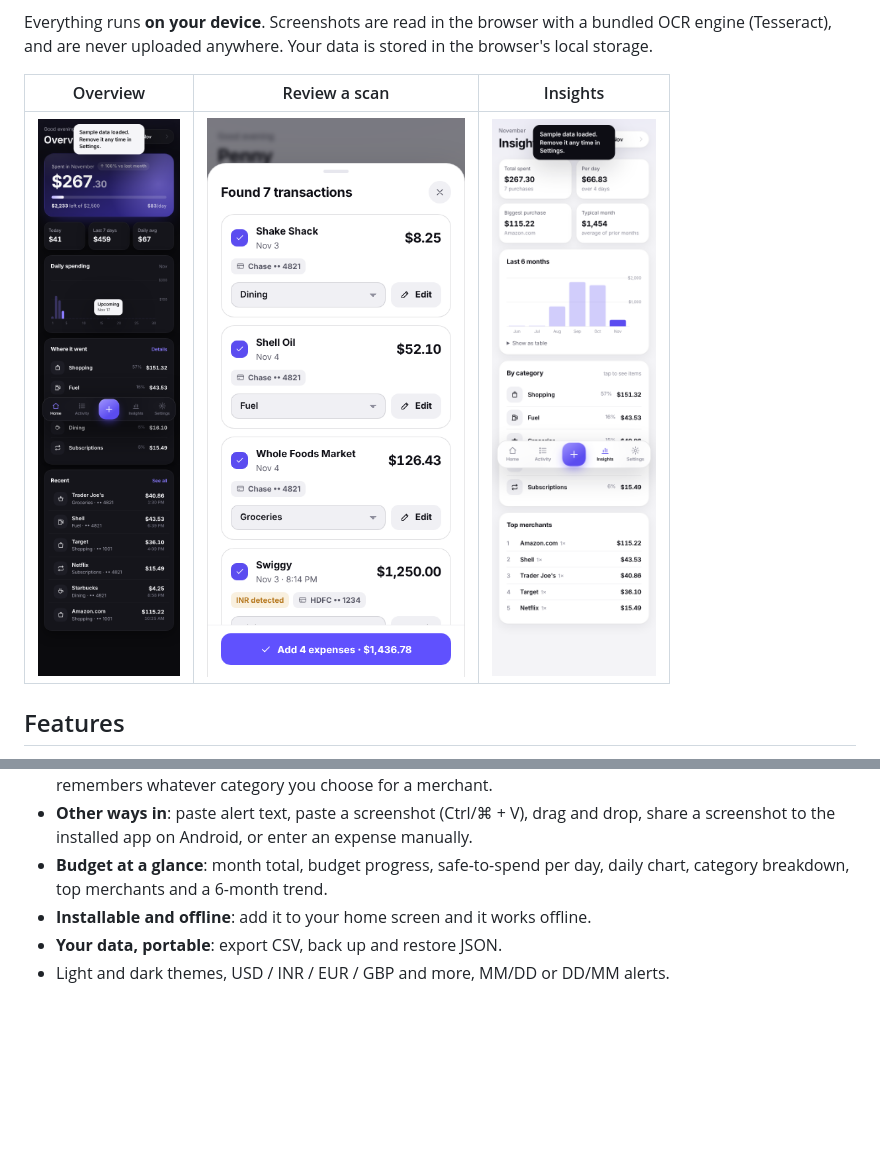
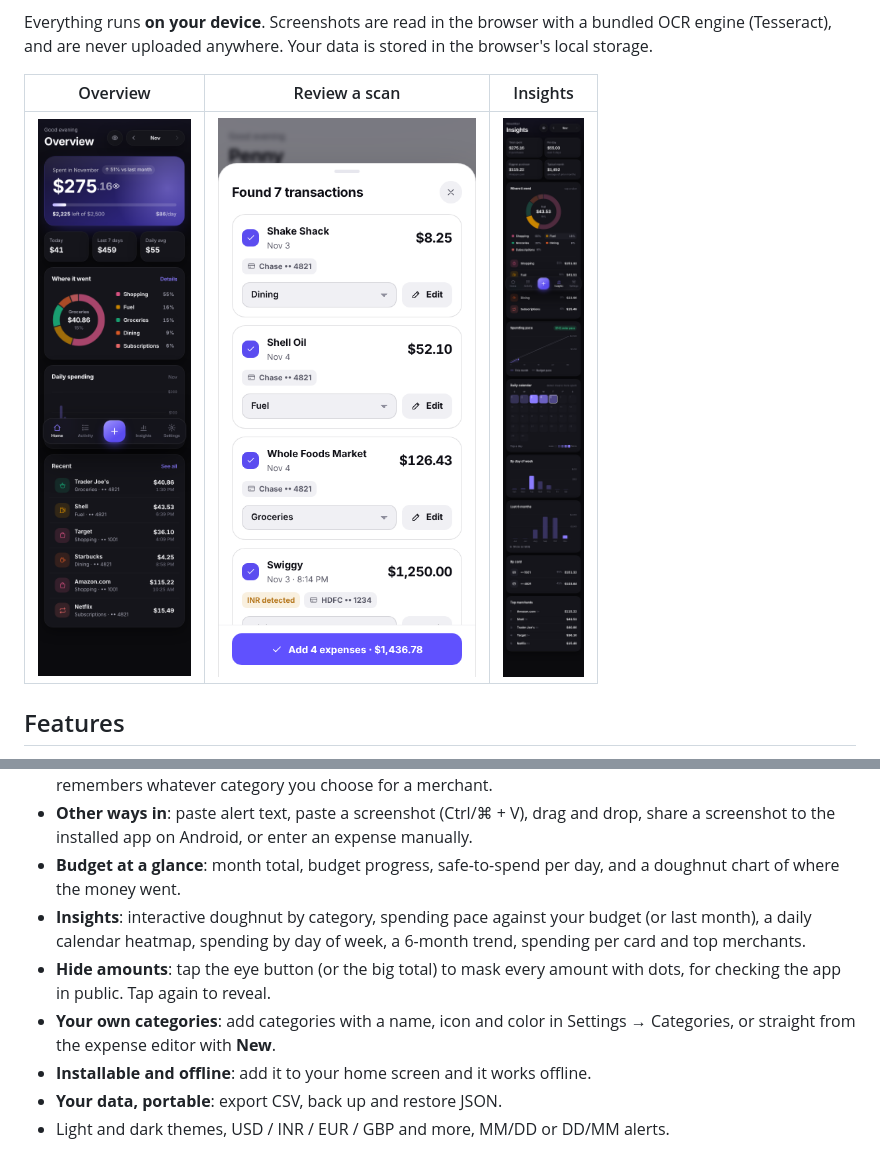
Before and after one commit to santoshkaruru-alt/Penny, a Markdown page: README.md, 2 parts joined by grey strips. Drawn GitHub-style; pictures changed too: docs/screen-home.png, docs/screen-insights.png; blank space fills up the shorter version.

```diff
--- a/README.md
+++ b/README.md
@@ -28,7 +28,14 @@ stored in the browser's local storage.
   and drop, share a screenshot to the installed app on Android, or enter an
   expense manually.
 - **Budget at a glance**: month total, budget progress, safe-to-spend per day,
-  daily chart, category breakdown, top merchants and a 6-month trend.
+  and a doughnut chart of where the money went.
+- **Insights**: interactive doughnut by category, spending pace against your
+  budget (or last month), a daily calendar heatmap, spending by day of week,
+  a 6-month trend, spending per card and top merchants.
+- **Hide amounts**: tap the eye button (or the big total) to mask every amount
+  with dots, for checking the app in public. Tap again to reveal.
+- **Your own categories**: add categories with a name, icon and color in
+  Settings → Categories, or straight from the expense editor with **New**.
 - **Installable and offline**: add it to your home screen and it works offline.
 - **Your data, portable**: export CSV, back up and restore JSON.
 - Light and dark themes, USD / INR / EUR / GBP and more, MM/DD or DD/MM alerts.
```
Also changed, not shown: 5 other files.
